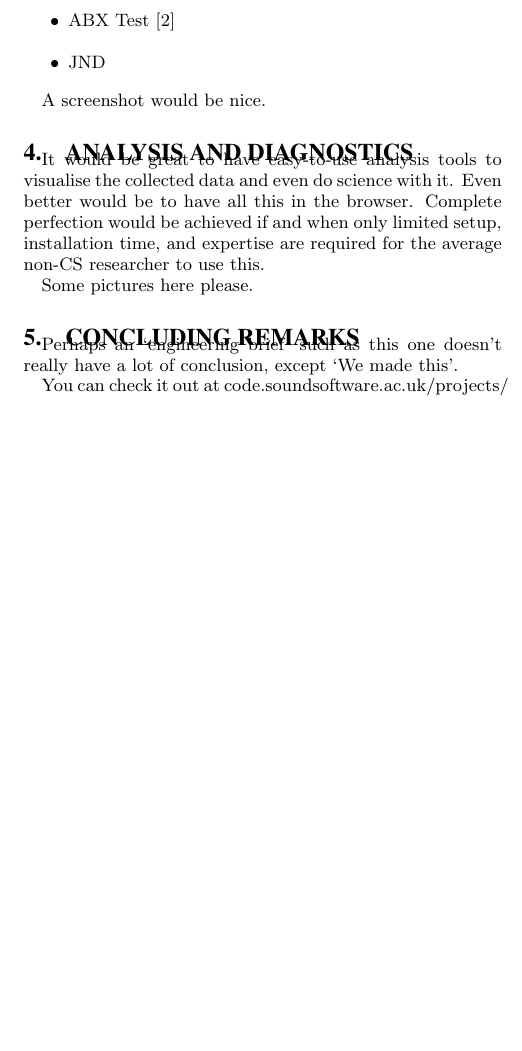
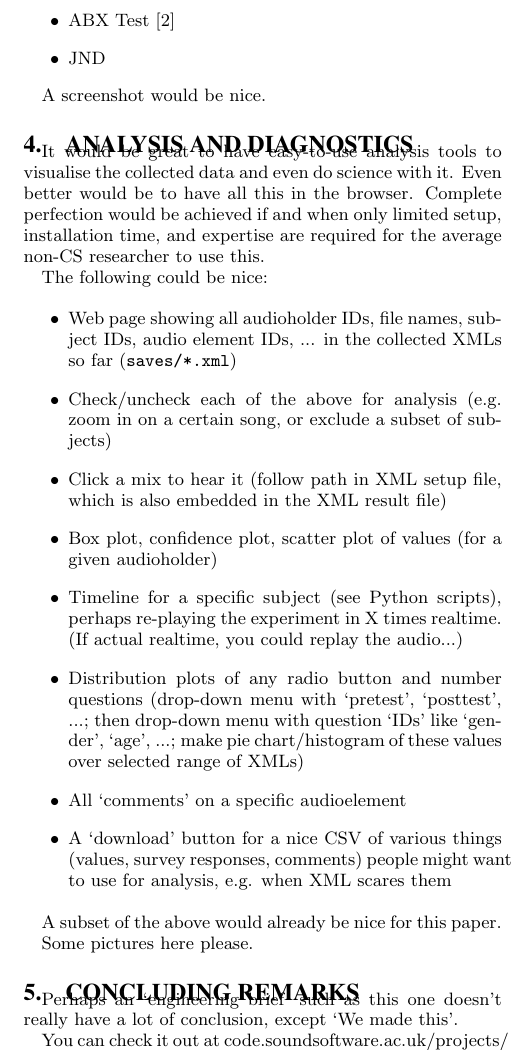
Before and after one commit to BrechtDeMan/WebAudioEvaluationTool, a LaTeX paper (docs/WAC2016/WAC2016.tex): part of one column of page 2 of 2, cut so that both start at the same text, the shorter picture padded with empty space. Compiled offline with pdfLaTeX.

Commit message:
Paper: added ideas for in-the-browser visualisation, diagnostics and analysis

```diff
--- a/docs/WAC2016/WAC2016.tex
+++ b/docs/WAC2016/WAC2016.tex
@@ -187,6 +187,21 @@ Here comes the abstract.
 \section{Analysis and diagnostics}
 	It would be great to have easy-to-use analysis tools to visualise the collected data and even do science with it. Even better would be to have all this in the browser. Complete perfection would be achieved if and when only limited setup, installation time, and expertise are required for the average non-CS researcher to use this.
 
+	The following could be nice:
+
+	\begin{itemize}
+		\item Web page showing all audioholder IDs, file names, subject IDs, audio element IDs, ... in the collected XMLs so far (\texttt{saves/*.xml})
+		\item Check/uncheck each of the above for analysis (e.g. zoom in on a certain song, or exclude a subset of subjects)
+		\item Click a mix to hear it (follow path in XML setup file, which is also embedded in the XML result file)
+		\item Box plot, confidence plot, scatter plot of values (for a given audioholder)
+		\item Timeline for a specific subject (see Python scripts), perhaps re-playing the experiment in X times realtime. (If actual realtime, you could replay the audio...)
+		\item Distribution plots of any radio button and number questions (drop-down menu with `pretest', `posttest', ...; then drop-down menu with question `IDs' like `gender', `age', ...; make pie chart/histogram of these values over selected range of XMLs)
+		\item All `comments' on a specific audioelement
+		\item A `download' button for a nice CSV of various things (values, survey responses, comments) people might want to use for analysis, e.g. when XML scares them
+	\end{itemize}
+
+	A subset of the above would already be nice for this paper.
+
 	Some pictures here please.
 
 \section{Concluding remarks}
```
Also changed, not shown: docs/WAC2016/WAC2016.pdf, docs/WAC2016/WAC2016.tex (2 more changed lines).
